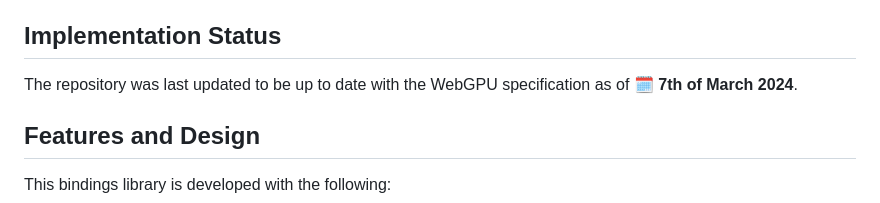
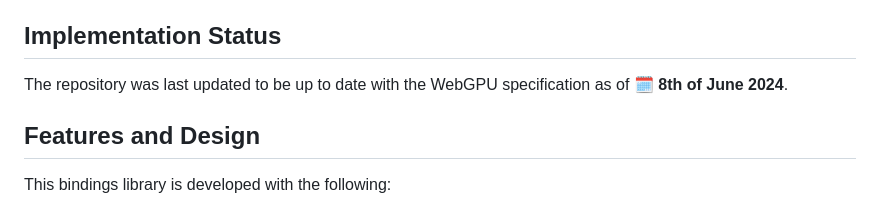
Before and after one commit to juj/wasm_webgpu, a Markdown page: README.md, the part around the change. GitHub-like rendering.

Commit message:
Bump up to date text

```diff
--- a/README.md
+++ b/README.md
@@ -34,7 +34,7 @@ TODO: add more instructions about targeting Dawn natively.
 
 ## Implementation Status
 
-The repository was last updated to be up to date with the WebGPU specification as of 🗓 **7th of March 2024**.
+The repository was last updated to be up to date with the WebGPU specification as of 🗓 **8th of June 2024**.
 
 ## Features and Design
 
```
